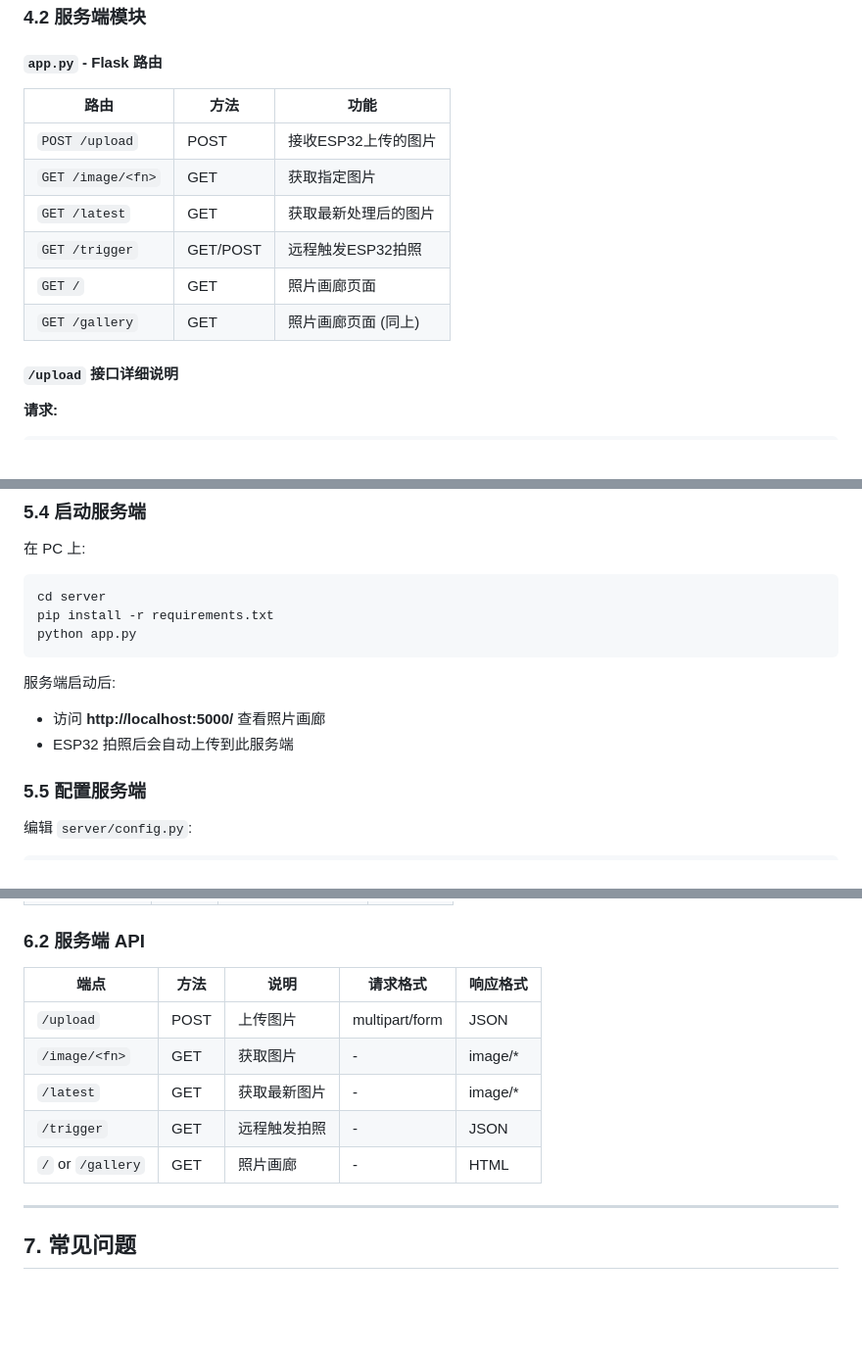
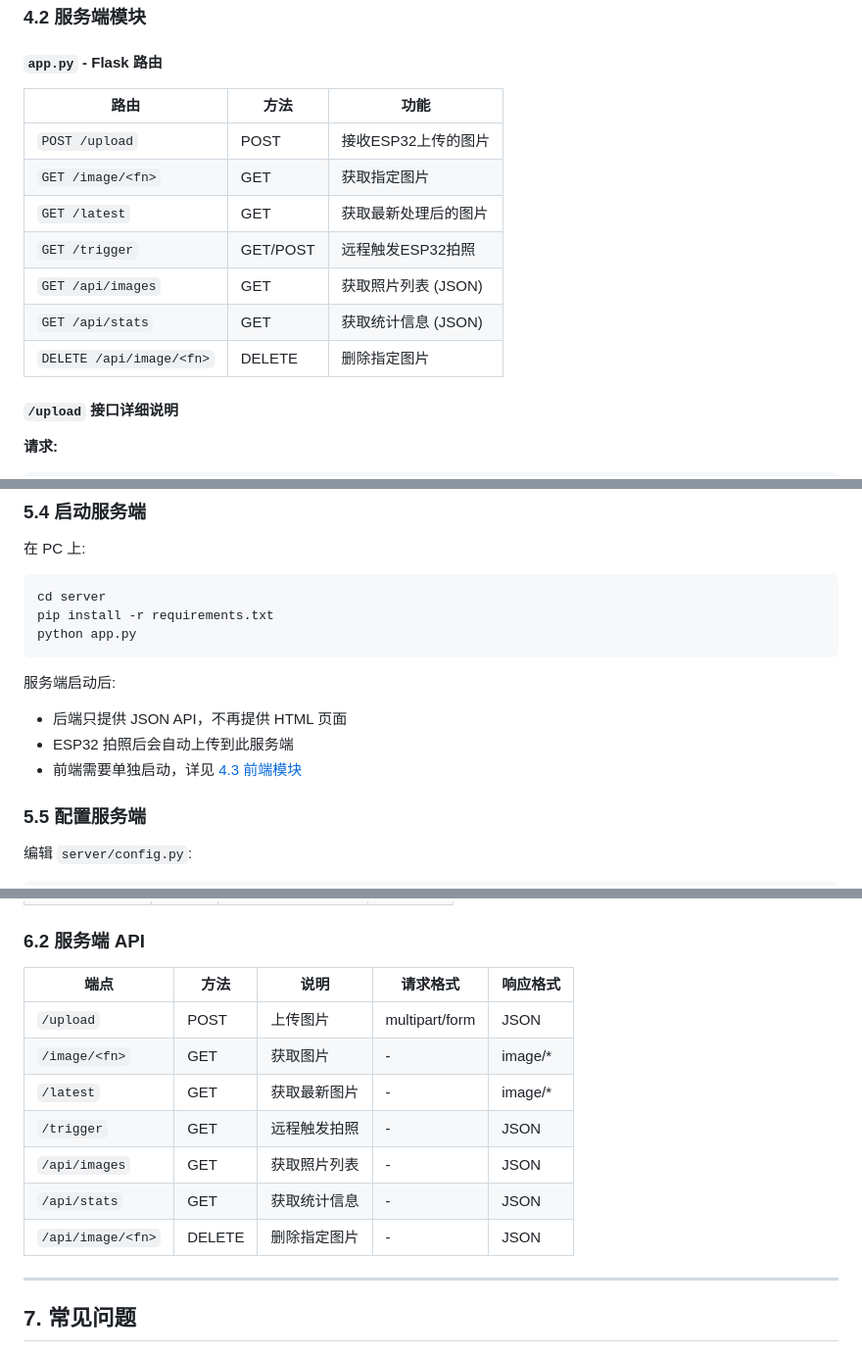
Before and after one commit to woworz/esp32cam, a Markdown page: docs/README.md, 3 parts joined by grey strips. Shown at 98% size. GitHub-like rendering; blank space fills up the shorter version.

````diff
--- a/docs/README.md
+++ b/docs/README.md
@@ -228,14 +239,15 @@ def run(wifi_manager, ap):
 
 #### `app.py` - Flask 路由
 
-| 路由              | 方法     | 功能                          |
-|------------------|----------|-------------------------------|
-| `POST /upload`   | POST     | 接收ESP32上传的图片           |
-| `GET /image/<fn>`| GET      | 获取指定图片                  |
-| `GET /latest`    | GET      | 获取最新处理后的图片          |
-| `GET /trigger`   | GET/POST | 远程触发ESP32拍照             |
-| `GET /`          | GET      | 照片画廊页面                  |
-| `GET /gallery`   | GET      | 照片画廊页面 (同上)           |
+| 路由                   | 方法     | 功能                          |
+|-----------------------|----------|-------------------------------|
+| `POST /upload`        | POST     | 接收ESP32上传的图片           |
+| `GET /image/<fn>`     | GET      | 获取指定图片                  |
+| `GET /latest`         | GET      | 获取最新处理后的图片          |
+| `GET /trigger`        | GET/POST | 远程触发ESP32拍照             |
+| `GET /api/images`     | GET      | 获取照片列表 (JSON)           |
+| `GET /api/stats`      | GET      | 获取统计信息 (JSON)           |
+| `DELETE /api/image/<fn>`| DELETE | 删除指定图片                  |
 
 #### `/upload` 接口详细说明
 
@@ -379,8 +416,9 @@ python app.py
 ```
 
 服务端启动后:
-- 访问 **http://localhost:5000/** 查看照片画廊
+- 后端只提供 JSON API，不再提供 HTML 页面
 - ESP32 拍照后会自动上传到此服务端
+- 前端需要单独启动，详见 [4.3 前端模块](#43-前端模块)
 
 ### 5.5 配置服务端
 
@@ -414,13 +452,15 @@ FONT_PATH = "C:/Windows/Fonts/simhei.ttf"
 
 ### 6.2 服务端 API
 
-| 端点              | 方法 | 说明                | 请求格式         | 响应格式 |
-|------------------|------|--------------------|-----------------|----------|
-| `/upload`        | POST | 上传图片           | multipart/form  | JSON     |
-| `/image/<fn>`    | GET  | 获取图片           | -               | image/*  |
-| `/latest`        | GET  | 获取最新图片       | -               | image/*  |
-| `/trigger`       | GET  | 远程触发拍照       | -               | JSON     |
-| `/` or `/gallery`| GET  | 照片画廊           | -               | HTML     |
+| 端点                   | 方法   | 说明                | 请求格式         | 响应格式 |
+|-----------------------|--------|--------------------|-----------------|----------|
+| `/upload`             | POST   | 上传图片           | multipart/form  | JSON     |
+| `/image/<fn>`         | GET    | 获取图片           | -               | image/*  |
+| `/latest`             | GET    | 获取最新图片       | -               | image/*  |
+| `/trigger`            | GET    | 远程触发拍照       | -               | JSON     |
+| `/api/images`         | GET    | 获取照片列表       | -               | JSON     |
+| `/api/stats`          | GET    | 获取统计信息       | -               | JSON     |
+| `/api/image/<fn>`     | DELETE | 删除指定图片       | -               | JSON     |
 
 ---
 
````
Also changed, not shown: other parts of docs/README.md (+46 -9 lines).
